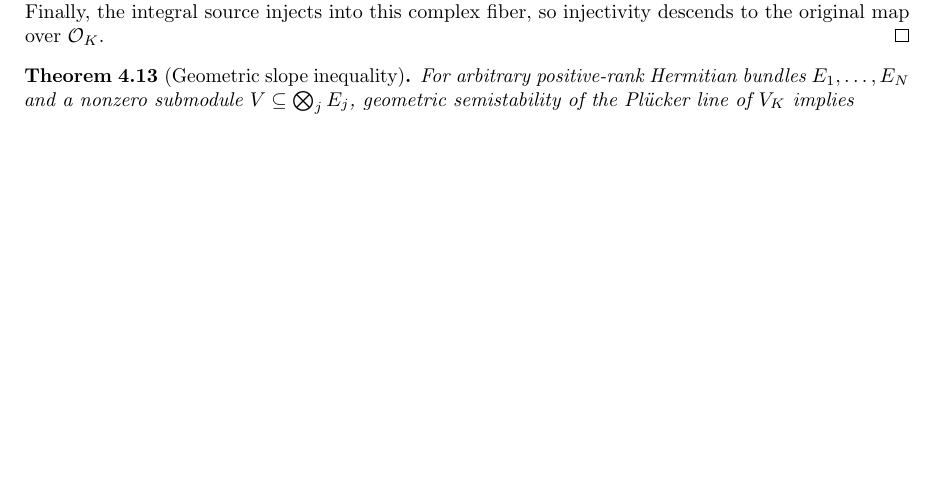
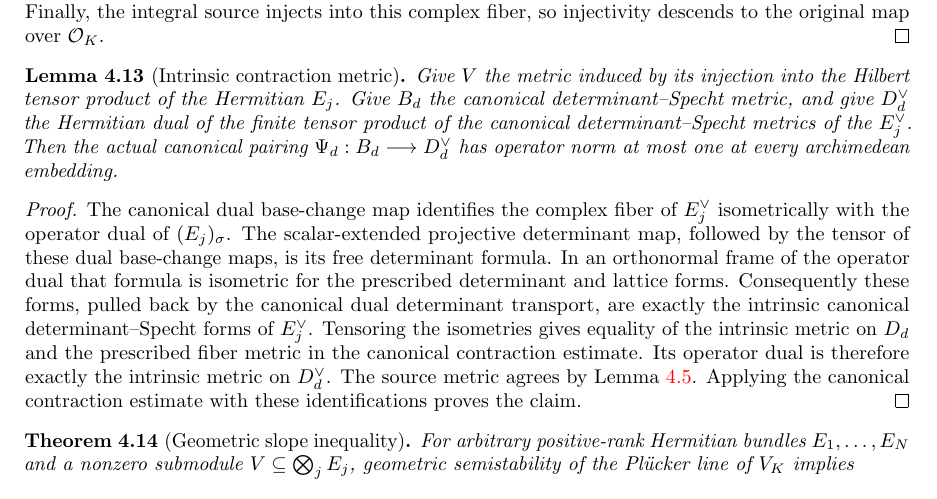
Before and after one commit to YijunYuan/AdelicBostConjecture, a LaTeX thesis (blueprint/src/web.tex, which reads blueprint/src/specht_slope.tex): part of page 64 of 87, cut so that both start at the same text, the shorter picture padded with empty space. Compiled offline with pdfLaTeX.

Commit message:
Prove injectivity of the actual canonical Specht pairing
Archon-Commit: agent
Archon-Run: 0009
Archon-Role: horizon
Archon-Session: 0002-horizon-BOST-SPECHT-SLOPE
Archon-Task: BOST-SPECHT-SLOPE
Archon-Projects: BostConjecture

```diff
--- a/blueprint/src/specht_slope.tex
+++ b/blueprint/src/specht_slope.tex
@@ -357,6 +358,36 @@ representation tensored with the one-dimensional determinant line.
 Schur's kernel argument therefore makes the complex map injective.
 Finally, the integral source injects into this complex fiber, so
 injectivity descends to the original map over $\Ocal_K$.
+\end{proof}
+
+\begin{lemma}[Intrinsic contraction metric]
+\label{lem:canonical-pairing-intrinsic-contraction}
+\uses{lem:canonical-contraction,lem:determinant-specht-fiber-metric}
+\source{bost-specht-manuscript:page-0010}
+\notready
+Give $V$ the metric induced by its injection into the Hilbert tensor
+product of the Hermitian $E_j$. Give $B_d$ the canonical
+determinant--Specht metric, and give $D_d^\vee$ the Hermitian dual
+of the finite tensor product of the canonical determinant--Specht
+metrics of the $E_j^\vee$. Then the actual canonical pairing
+$\Psi_d:B_d\longrightarrow D_d^\vee$ has operator norm at most one
+at every archimedean embedding.
+\end{lemma}
+\begin{proof}
+The canonical dual base-change map identifies the complex fiber of
+$E_j^\vee$ isometrically with the operator dual of $(E_j)_\sigma$.
+The scalar-extended projective determinant map, followed by the tensor
+of these dual base-change maps, is its free determinant formula.
+In an orthonormal frame of the operator dual that formula is isometric
+for the prescribed determinant and lattice forms. Consequently these
+forms, pulled back by the canonical dual determinant transport, are
+exactly the intrinsic canonical determinant--Specht forms of
+$E_j^\vee$. Tensoring the isometries gives equality of the intrinsic
+metric on $D_d$ and the prescribed fiber metric in the canonical
+contraction estimate. Its operator dual is therefore exactly the
+intrinsic metric on $D_d^\vee$. The source metric agrees by
+Lemma~\ref{lem:determinant-specht-fiber-metric}. Applying the canonical
+contraction estimate with these identifications proves the claim.
 \end{proof}
 
 \begin{theorem}[Geometric slope inequality]
```
Also changed, not shown: verification/SPECHT_SLOPE.md (+9 -3 lines), blueprint/src/specht_slope.tex (5 more changed lines), 2 other files.
